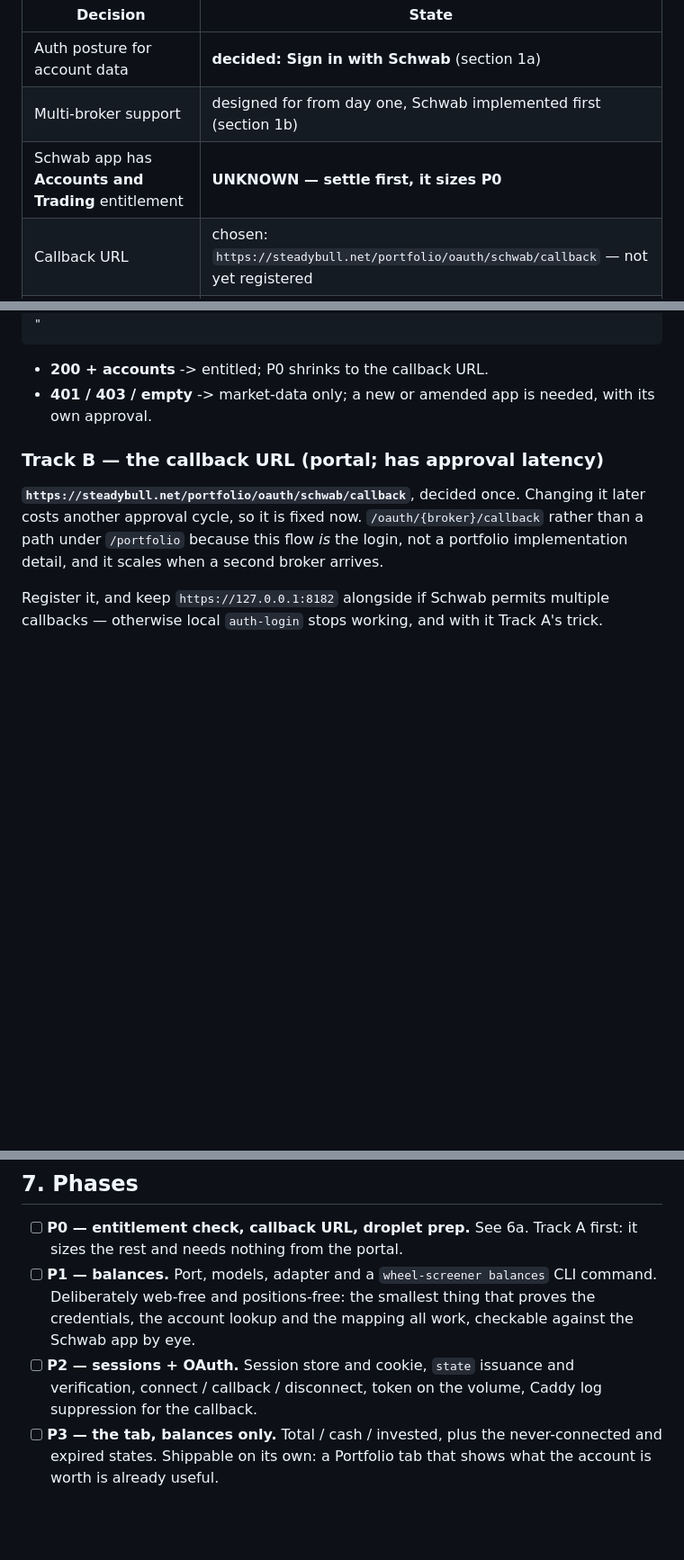
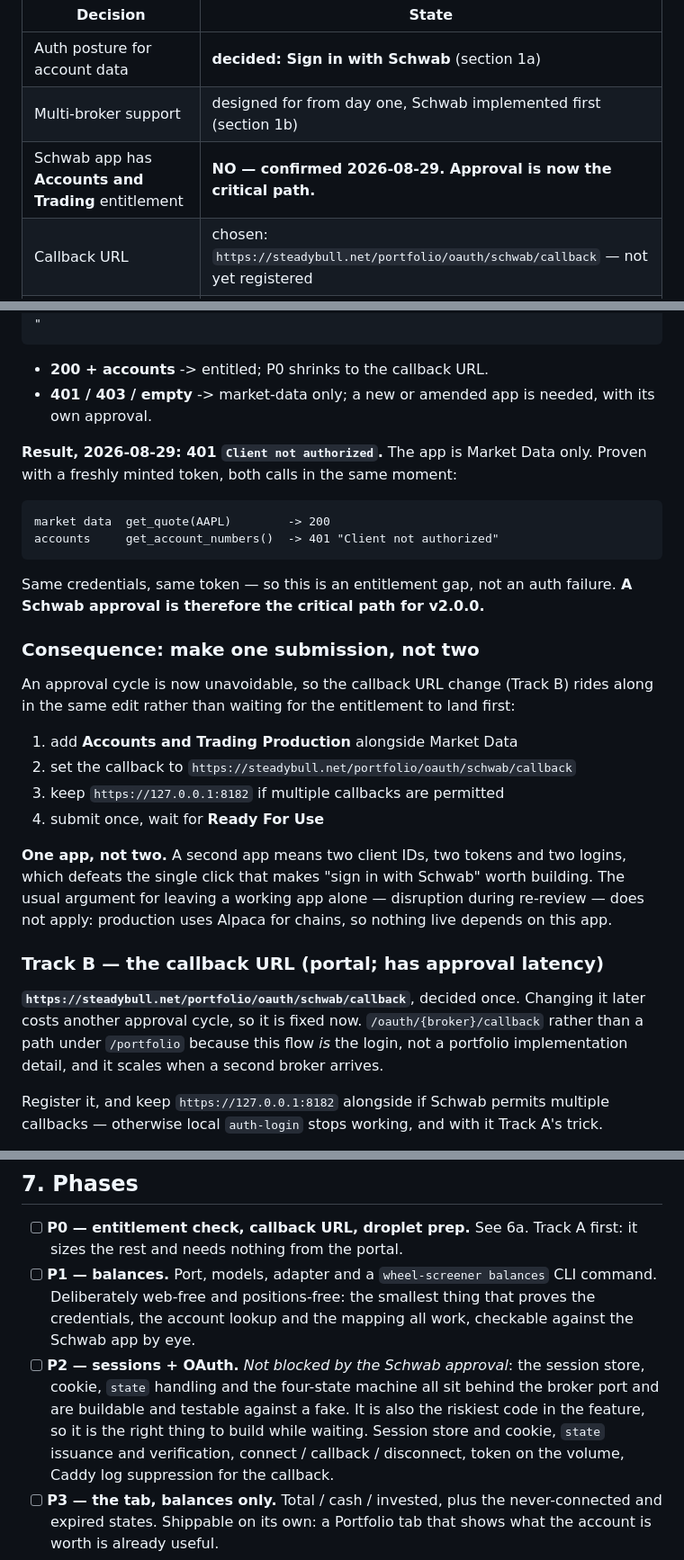
Before and after one commit to sepy97/OptionsScreener, a Markdown page: docs/PORTFOLIO_PLAN.md, 3 parts joined by grey strips. Shown at 90% size. Rendered like a GitHub page; blank space fills up the shorter version.

Commit message:
docs: record the entitlement result — the app is market-data only
Track A answered, and it is the bad branch. get_account_numbers() returns 401
"Client not authorized" with a freshly minted token, while get_quote() returns
200 with the same token in the same moment. So the credentials are fine and the
app simply lacks the Accounts and Trading product.

A Schwab approval is therefore the critical path for v2.0.0.

Since a cycle is now unavoidable, the callback URL change rides along in the
same submission rather than waiting for the entitlement first -- one approval
instead of two sequential ones. One app rather than two, because a second app
means two client IDs, two tokens and two logins, which defeats the single click
that makes sign-in-with-Schwab worth building; the usual reason to leave a
working app alone doesn't apply, since production uses Alpaca for chains.

Also notes that P2's session layer is NOT blocked by the approval: it sits
behind the broker port, is testable against a fake, and is the riskiest code in
the feature -- so it is the right thing to build during the wait.

Co-Authored-By: Claude Opus 5 (1M context) <noreply@anthropic.com>

````diff
--- a/docs/PORTFOLIO_PLAN.md
+++ b/docs/PORTFOLIO_PLAN.md
@@ -9,7 +9,7 @@ part that goes stale fastest. Target release: **v2.0.0**.
 |---|---|
 | Auth posture for account data | **decided: Sign in with Schwab** (section 1a) |
 | Multi-broker support | designed for from day one, Schwab implemented first (section 1b) |
-| Schwab app has **Accounts and Trading** entitlement | **UNKNOWN — settle first, it sizes P0** |
+| Schwab app has **Accounts and Trading** entitlement | **NO — confirmed 2026-08-29. Approval is now the critical path.** |
 | Callback URL | chosen: `https://steadybull.net/portfolio/oauth/schwab/callback` — not yet registered |
 | Read-only invariant | agreed (see Security) |
 | Release label | v2.0.0 |
@@ -381,6 +381,32 @@ print(r.status_code, r.text[:300])
 - **200 + accounts** -> entitled; P0 shrinks to the callback URL.
 - **401 / 403 / empty** -> market-data only; a new or amended app is needed, with its own approval.
 
+**Result, 2026-08-29: 401 `Client not authorized`.** The app is Market Data only. Proven with a
+freshly minted token, both calls in the same moment:
+
+```
+market data  get_quote(AAPL)        -> 200
+accounts     get_account_numbers()  -> 401 "Client not authorized"
+```
+
+Same credentials, same token — so this is an entitlement gap, not an auth failure. **A Schwab
+approval is therefore the critical path for v2.0.0.**
+
+### Consequence: make one submission, not two
+
+An approval cycle is now unavoidable, so the callback URL change (Track B) rides along in the same
+edit rather than waiting for the entitlement to land first:
+
+1. add **Accounts and Trading Production** alongside Market Data
+2. set the callback to `https://steadybull.net/portfolio/oauth/schwab/callback`
+3. keep `https://127.0.0.1:8182` if multiple callbacks are permitted
+4. submit once, wait for **Ready For Use**
+
+**One app, not two.** A second app means two client IDs, two tokens and two logins, which defeats
+the single click that makes "sign in with Schwab" worth building. The usual argument for leaving a
+working app alone — disruption during re-review — does not apply: production uses Alpaca for chains,
+so nothing live depends on this app.
+
 ### Track B — the callback URL (portal; has approval latency)
 
 **`https://steadybull.net/portfolio/oauth/schwab/callback`**, decided once. Changing it later costs another
@@ -416,7 +442,10 @@ sudo chown -R 10001:10001 /srv/steadybull/data/links
 - [ ] **P1 — balances.** Port, models, adapter and a `wheel-screener balances` CLI command.
       Deliberately web-free and positions-free: the smallest thing that proves the credentials, the
       account lookup and the mapping all work, checkable against the Schwab app by eye.
-- [ ] **P2 — sessions + OAuth.** Session store and cookie, `state` issuance and verification,
+- [ ] **P2 — sessions + OAuth.** *Not blocked by the Schwab approval*: the session store, cookie,
+      `state` handling and the four-state machine all sit behind the broker port and are buildable
+      and testable against a fake. It is also the riskiest code in the feature, so it is the right
+      thing to build while waiting. Session store and cookie, `state` issuance and verification,
       connect / callback / disconnect, token on the volume, Caddy log suppression for the callback.
 - [ ] **P3 — the tab, balances only.** Total / cash / invested, plus the never-connected and
       expired states. Shippable on its own: a Portfolio tab that shows what the account is worth is
````
